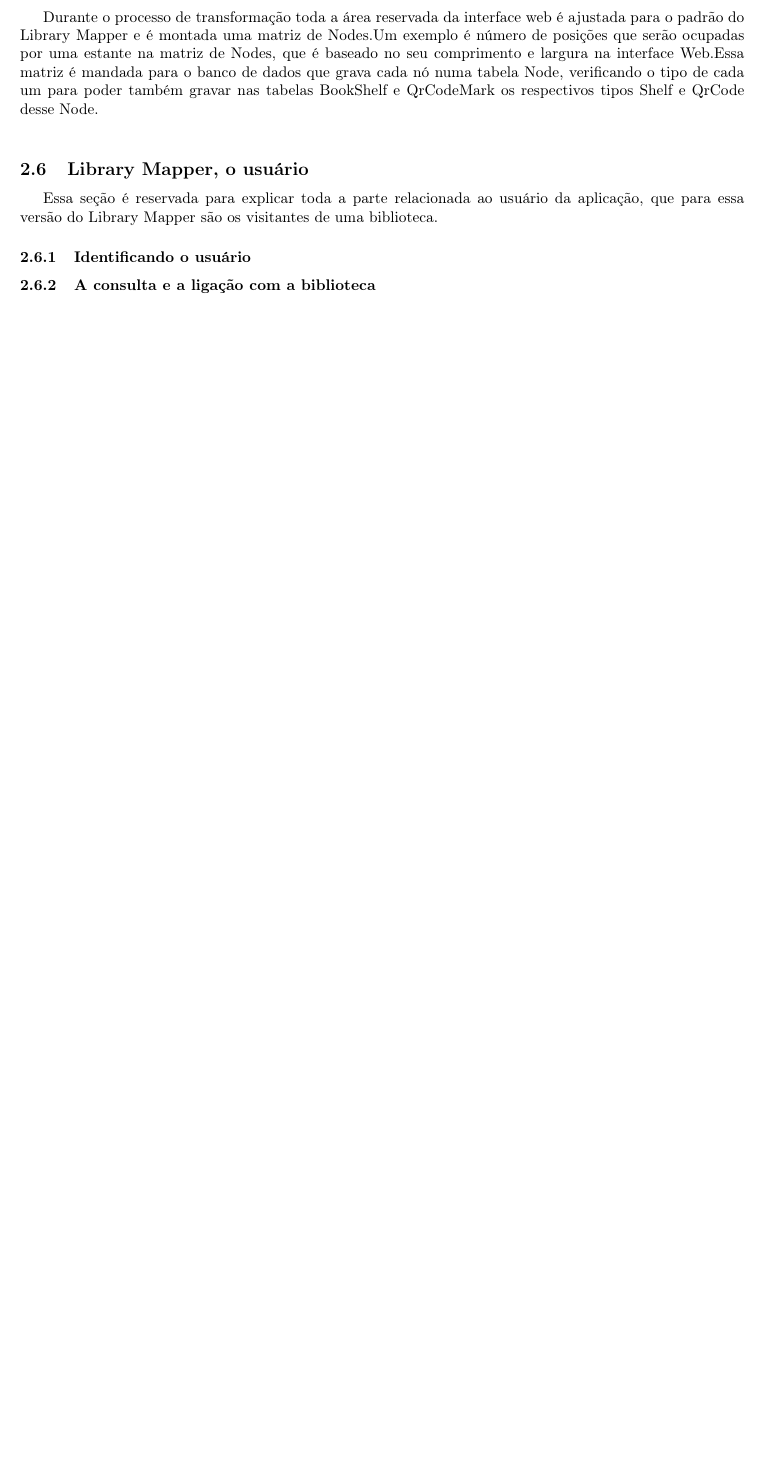
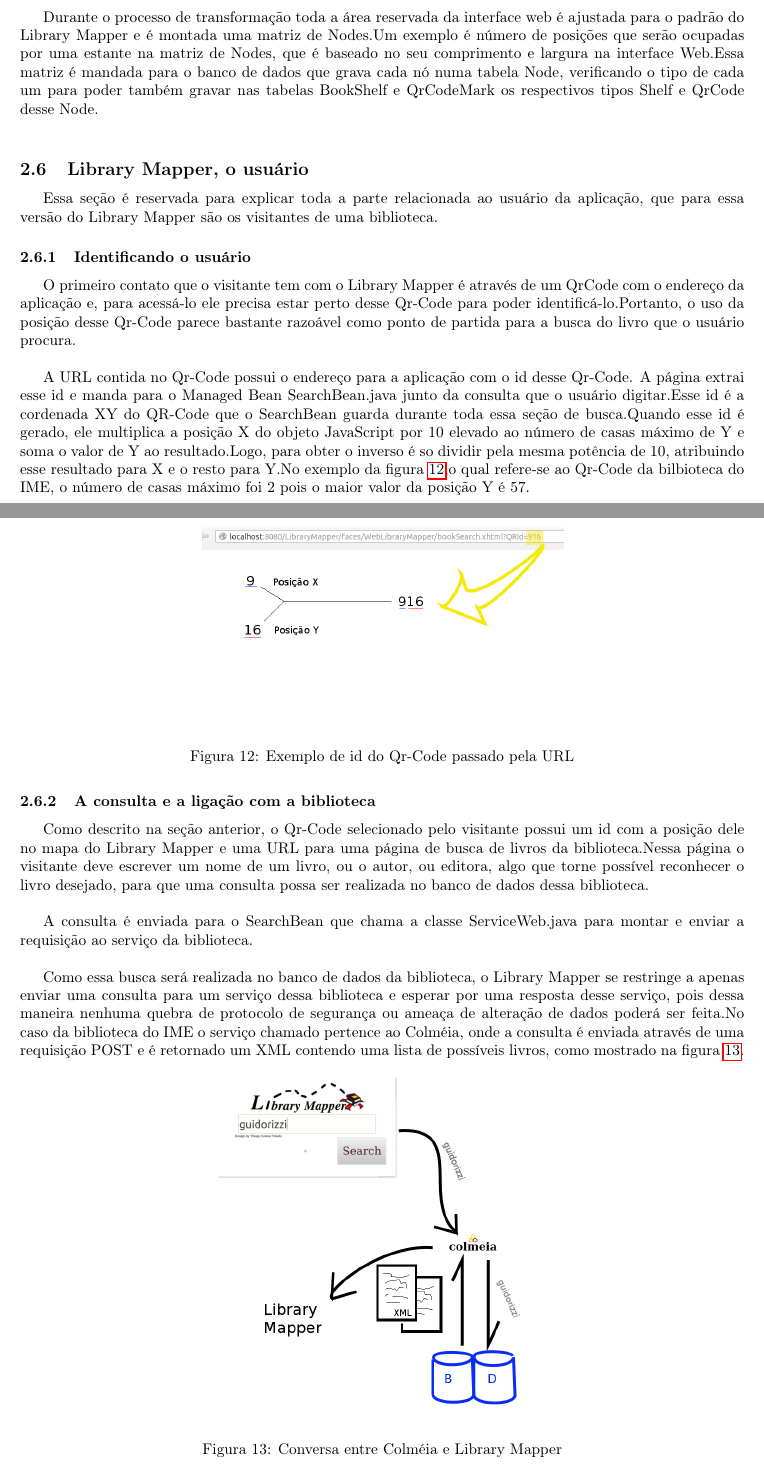
Before and after one commit to thiagogt/LibraryLAtex, a LaTeX document (latex/thiagogtMonografia.tex): part of page 21 of 22 before the commit and two parts of pages 20 and 21 of 22 after it, the two joined at a grey line, cut so that both start at the same text, the shorter picture padded with empty space. Compiled offline with pdfLaTeX.

Commit message:
iniciada a parte do usuario

```diff
--- a/latex/thiagogtMonografia.tex
+++ b/latex/thiagogtMonografia.tex
@@ -639,8 +639,51 @@
 	Essa seção é reservada para explicar toda a parte relacionada ao usuário da aplicação, que para essa versão do Library Mapper são os visitantes de uma biblioteca.
 
 	\subsubsection{Identificando o usuário}
+		O primeiro contato que o visitante tem com o Library Mapper é através de um QrCode com o endereço da aplicação e, para
+	acessá-lo ele precisa estar perto desse Qr-Code para poder identificá-lo.Portanto, o uso da posição desse Qr-Code parece bastante
+	razoável como ponto de partida para a busca do livro que o usuário procura.\\
+
+		A URL contida no Qr-Code possui o endereço para a aplicação com o id desse Qr-Code. A página extrai esse id e manda para o
+	Managed Bean SearchBean.java junto da consulta que o usuário digitar.Esse id é a cordenada XY do QR-Code
+	que o SearchBean guarda durante toda essa seção de busca.Quando esse id é gerado, ele multiplica a posição X do objeto
+	JavaScript por 10 elevado ao número de casas máximo de Y e soma o valor de Y ao resultado.Logo, para obter o inverso é so dividir
+	pela mesma potência de 10, atribuindo esse resultado para X e o resto para Y.No exemplo da figura \ref{url},o qual refere-se
+	ao Qr-Code da bilbioteca do IME, o número de casas máximo foi 2 pois o maior valor da posição Y é 57.\\
+
+
+
+		\begin{figure}[H]
+	\centering
+	\includegraphics[width=0.50\textwidth]{./imgs/url.png}\\[1cm]
+	\caption{Exemplo de id do Qr-Code passado pela URL}
+	\label{url}
+\end{figure}
+
 	\subsubsection{A consulta e a ligação com a biblioteca}
+
+	Como descrito na seção anterior, o Qr-Code selecionado pelo visitante possui um id com a posição dele no mapa do Library Mapper
+	e uma
+	URL para uma página de busca de livros da biblioteca.Nessa página o visitante deve escrever um nome de um livro, ou o autor,
+	ou editora,
+	 algo que torne possível reconhecer o livro desejado, para que uma consulta possa ser realizada no banco de dados dessa biblioteca.\\
+
+	A consulta é enviada para o SearchBean que chama a classe ServiceWeb.java para montar e enviar a requisição ao serviço da biblioteca.\\
+
+	Como essa busca será realizada no banco de dados da biblioteca, o Library Mapper se restringe a apenas enviar uma consulta para um serviço
+	 dessa biblioteca e esperar por uma resposta desse serviço, pois dessa maneira nenhuma quebra de protocolo de segurança ou ameaça de
+	 alteração de
+	dados poderá ser feita.No caso da biblioteca do IME o serviço chamado pertence ao Colméia, onde a consulta é enviada através
+	de uma requisição
+	POST e é retornado um XML contendo uma lista de possíveis livros, como mostrado na figura \ref{colmeia}.
+
+		\begin{figure}[H]
+	\centering
+	\includegraphics[width=0.45\textwidth]{./imgs/colmeia.png}\\[0.5cm]
+	\caption{Conversa entre Colméia e Library Mapper}
+	\label{colmeia}
+\end{figure}
 	\subsubsection{Lista de livros e a busca pela estante}
+
 	\subsubsection{Montando o mapa com HTML5 e canvas}
    \subsection{Atividades realizadas}
 
```
Also changed, not shown: latex/imgs/colmeia.png (added), latex/imgs/url.png (added), latex/thiagogtMonografia.pdf, latex/thiagogtMonografia.tex (4 more changed lines), 1 other file.
